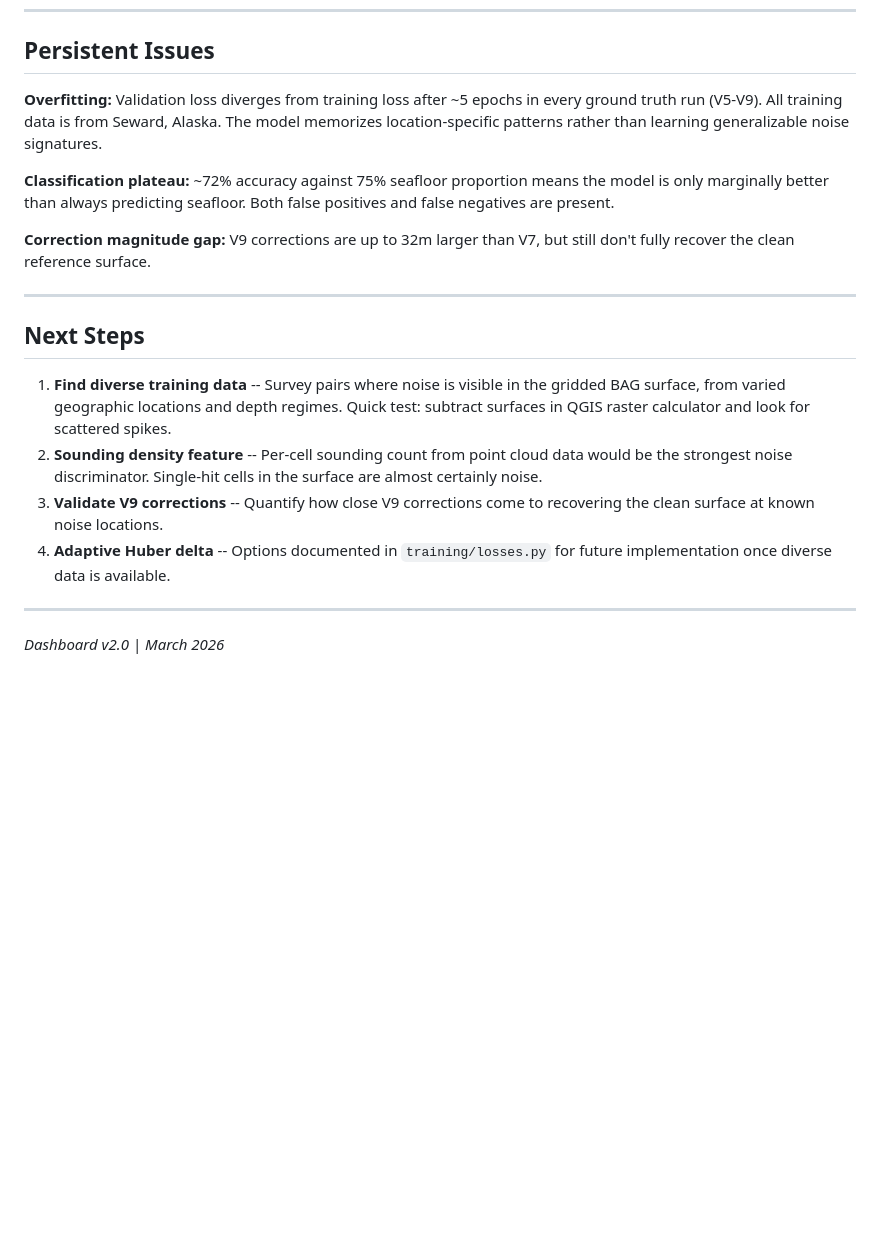
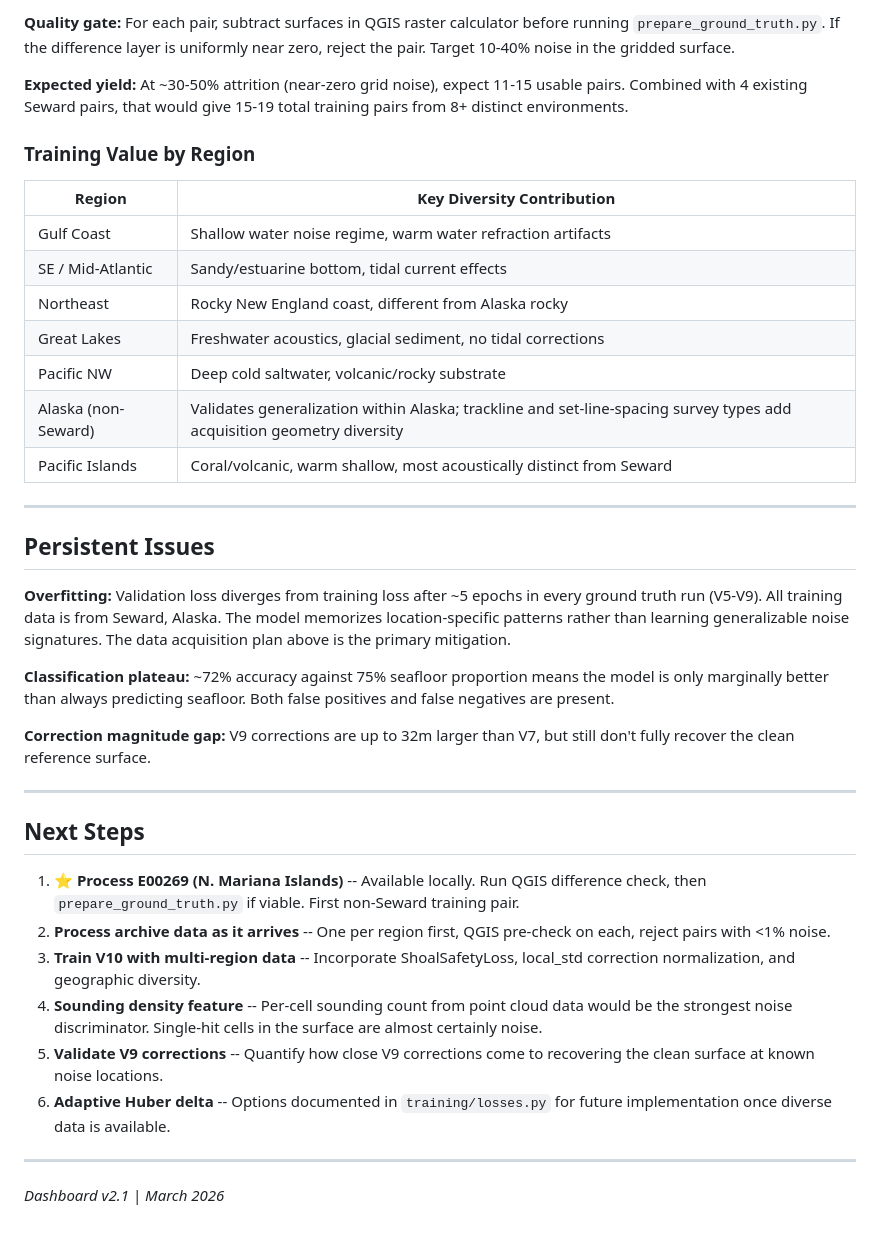
Before and after one commit to grant-froelich/Bathymetric-GNN, a Markdown page: docs/TRAINING_DASHBOARD.md, the part around the change printed below. Rendered like a GitHub page; blank space fills up the shorter version.

```diff
--- a/docs/TRAINING_DASHBOARD.md
+++ b/docs/TRAINING_DASHBOARD.md
@@ -155,6 +188,24 @@ The gridded BAG surfaces are nearly identical between clean and dirty versions.
+**Quality gate:** For each pair, subtract surfaces in QGIS raster calculator before running `prepare_ground_truth.py`. If the difference layer is uniformly near zero, reject the pair. Target 10-40% noise in the gridded surface.
+
+**Expected yield:** At ~30-50% attrition (near-zero grid noise), expect 11-15 usable pairs. Combined with 4 existing Seward pairs, that would give 15-19 total training pairs from 8+ distinct environments.
+
+### Training Value by Region
+
+| Region | Key Diversity Contribution |
+|--------|---------------------------|
+| Gulf Coast | Shallow water noise regime, warm water refraction artifacts |
+| SE / Mid-Atlantic | Sandy/estuarine bottom, tidal current effects |
+| Northeast | Rocky New England coast, different from Alaska rocky |
+| Great Lakes | Freshwater acoustics, glacial sediment, no tidal corrections |
+| Pacific NW | Deep cold saltwater, volcanic/rocky substrate |
+| Alaska (non-Seward) | Validates generalization within Alaska; trackline and set-line-spacing survey types add acquisition geometry diversity |
+| Pacific Islands | Coral/volcanic, warm shallow, most acoustically distinct from Seward |
+
+---
+
 ## Persistent Issues
 
-**Overfitting:** Validation loss diverges from training loss after ~5 epochs in every ground truth run (V5-V9). All training data is from Seward, Alaska. The model memorizes location-specific patterns rather than learning generalizable noise signatures.
+**Overfitting:** Validation loss diverges from training loss after ~5 epochs in every ground truth run (V5-V9). All training data is from Seward, Alaska. The model memorizes location-specific patterns rather than learning generalizable noise signatures. The data acquisition plan above is the primary mitigation.
 
 **Classification plateau:** ~72% accuracy against 75% seafloor proportion means the model is only marginally better than always predicting seafloor. Both false positives and false negatives are present.
 
@@ -164,11 +215,13 @@ The gridded BAG surfaces are nearly identical between clean and dirty versions.
 
 ## Next Steps
 
-1. **Find diverse training data** -- Survey pairs where noise is visible in the gridded BAG surface, from varied geographic locations and depth regimes. Quick test: subtract surfaces in QGIS raster calculator and look for scattered spikes.
-2. **Sounding density feature** -- Per-cell sounding count from point cloud data would be the strongest noise discriminator. Single-hit cells in the surface are almost certainly noise.
-3. **Validate V9 corrections** -- Quantify how close V9 corrections come to recovering the clean surface at known noise locations.
-4. **Adaptive Huber delta** -- Options documented in `training/losses.py` for future implementation once diverse data is available.
+1. :star: **Process E00269 (N. Mariana Islands)** -- Available locally. Run QGIS difference check, then `prepare_ground_truth.py` if viable. First non-Seward training pair.
+2. **Process archive data as it arrives** -- One per region first, QGIS pre-check on each, reject pairs with <1% noise.
+3. **Train V10 with multi-region data** -- Incorporate ShoalSafetyLoss, local_std correction normalization, and geographic diversity.
+4. **Sounding density feature** -- Per-cell sounding count from point cloud data would be the strongest noise discriminator. Single-hit cells in the surface are almost certainly noise.
+5. **Validate V9 corrections** -- Quantify how close V9 corrections come to recovering the clean surface at known noise locations.
+6. **Adaptive Huber delta** -- Options documented in `training/losses.py` for future implementation once diverse data is available.
 
 ---
 
-*Dashboard v2.0 | March 2026*
+*Dashboard v2.1 | March 2026*
```
Also changed, not shown: other parts of docs/TRAINING_DASHBOARD.md (+33 -0 lines), CHANGELOG.md (+21 -0 lines), docs/CHANGELOG.md (deleted, +0 -191 lines), docs/QUICK_REFERENCE.md (+20 -1 lines), docs/images/12_acquisition_plan.png (added).
